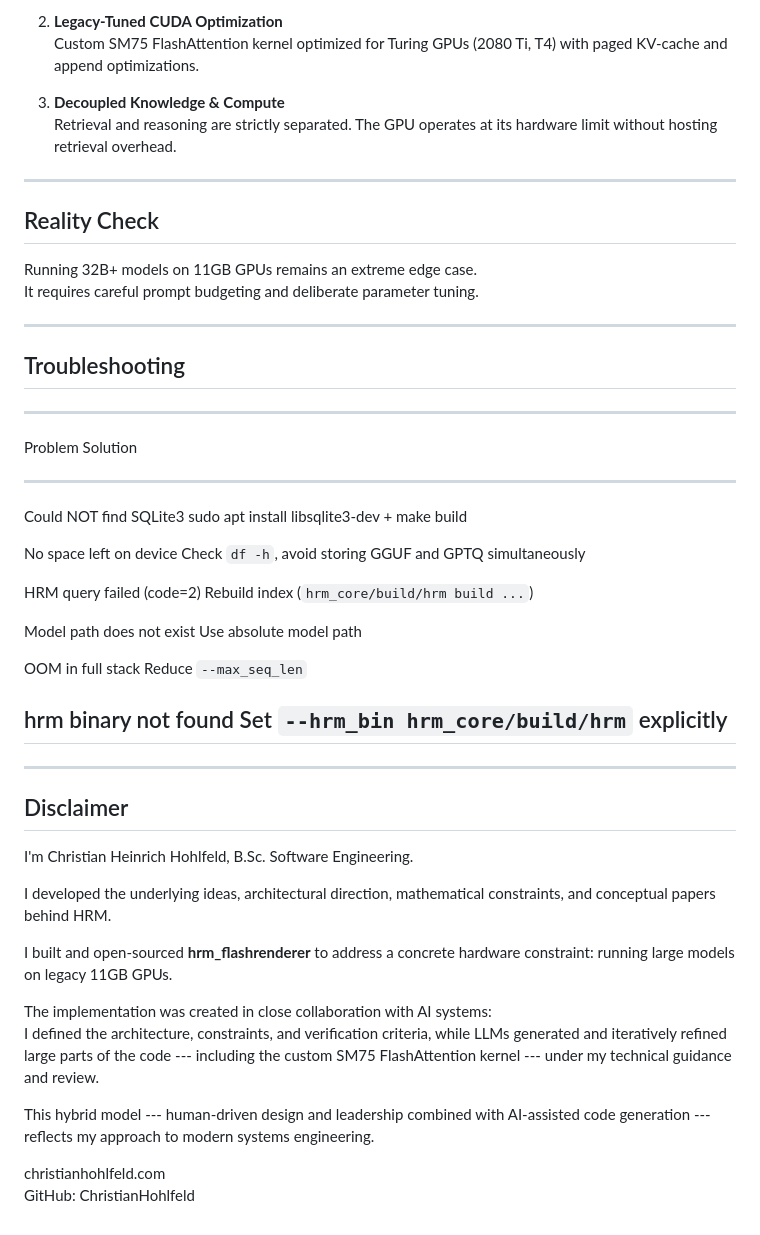
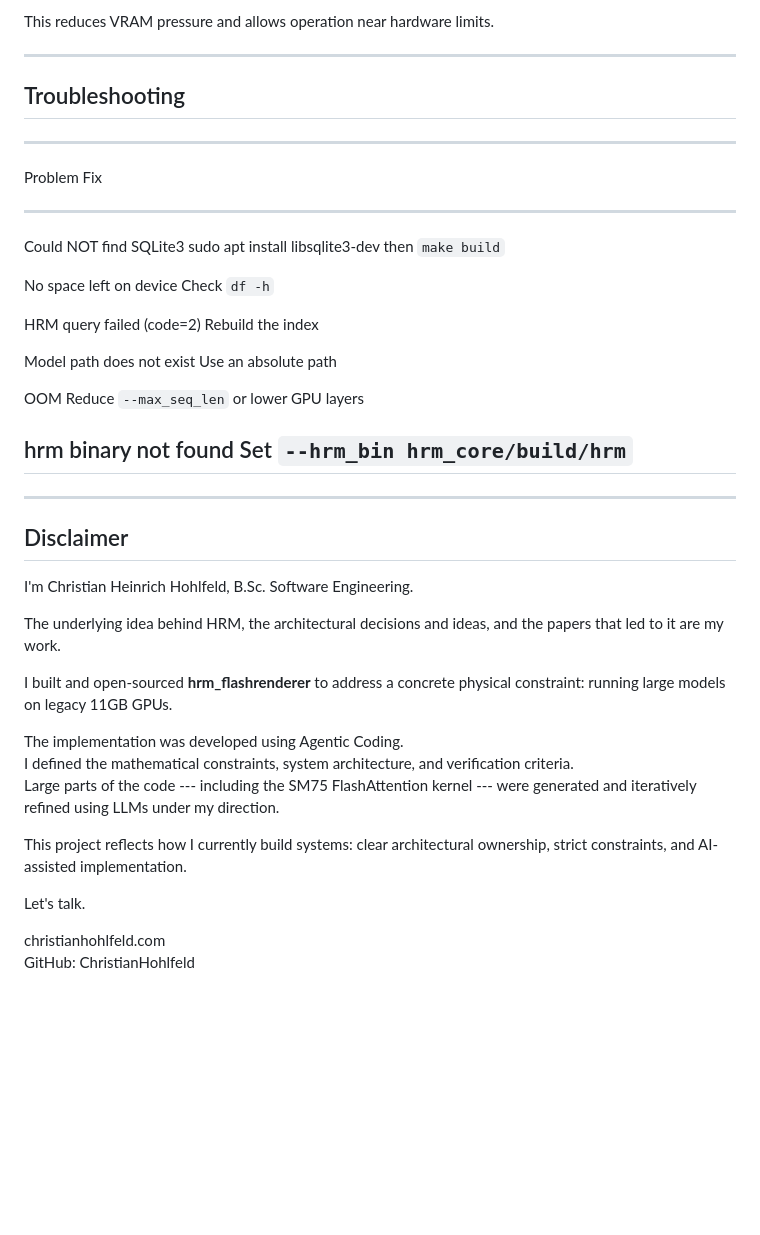
Before and after one commit to ChristianHohlfeld/hrm_flashrenderer, a Markdown page: README.md, the part around one of its changes. GitHub-like rendering; blank space fills up the shorter version.

```diff
--- a/README.md
+++ b/README.md
@@ -95,42 +88,28 @@ hrm-flash generate   --hrm_model model_index   --llm_model models/Qwen2.5-32B-In
 
-2.  **Legacy-Tuned CUDA Optimization**\
-    Custom SM75 FlashAttention kernel optimized for Turing GPUs (2080
-    Ti, T4) with paged KV-cache and append optimizations.
-
-3.  **Decoupled Knowledge & Compute**\
-    Retrieval and reasoning are strictly separated. The GPU operates at
-    its hardware limit without hosting retrieval overhead.
-
-------------------------------------------------------------------------
-
-## Reality Check
-
-Running 32B+ models on 11GB GPUs remains an extreme edge case.\
-It requires careful prompt budgeting and deliberate parameter tuning.
+This reduces VRAM pressure and allows operation near hardware limits.
 
 ------------------------------------------------------------------------
 
 ## Troubleshooting
 
-  -----------------------------------------------------------------------
-  Problem                             Solution
-  ----------------------------------- -----------------------------------
-  Could NOT find SQLite3              sudo apt install libsqlite3-dev +
-                                      make build
+  -----------------------------------------------------------------------------
+  Problem                                      Fix
+  -------------------------------------------- --------------------------------
+  Could NOT find SQLite3                       sudo apt install libsqlite3-dev
+                                               then `make build`
 
-  No space left on device             Check `df -h`, avoid storing GGUF
-                                      and GPTQ simultaneously
+  No space left on device                      Check `df -h`
 
-  HRM query failed (code=2)           Rebuild index
-                                      (`hrm_core/build/hrm build ...`)
+  HRM query failed (code=2)                    Rebuild the index
 
-  Model path does not exist           Use absolute model path
+  Model path does not exist                    Use an absolute path
 
-  OOM in full stack                   Reduce `--max_seq_len`
+  OOM                                          Reduce `--max_seq_len` or lower
+                                               GPU layers
 
-  hrm binary not found                Set `--hrm_bin hrm_core/build/hrm`
-                                      explicitly
-  -----------------------------------------------------------------------
+  hrm binary not found                         Set
+                                               `--hrm_bin hrm_core/build/hrm`
+  -----------------------------------------------------------------------------
 
 ------------------------------------------------------------------------
 
@@ -138,21 +117,22 @@ It requires careful prompt budgeting and deliberate parameter tuning.
 
 I'm Christian Heinrich Hohlfeld, B.Sc. Software Engineering.
 
-I developed the underlying ideas, architectural direction, mathematical
-constraints, and conceptual papers behind HRM.
+The underlying idea behind HRM, the architectural decisions and ideas,
+and the papers that led to it are my work.
 
 I built and open-sourced **hrm_flashrenderer** to address a concrete
-hardware constraint: running large models on legacy 11GB GPUs.
+physical constraint: running large models on legacy 11GB GPUs.
 
-The implementation was created in close collaboration with AI systems:\
-I defined the architecture, constraints, and verification criteria,
-while LLMs generated and iteratively refined large parts of the code ---
-including the custom SM75 FlashAttention kernel --- under my technical
-guidance and review.
+The implementation was developed using Agentic Coding.\
+I defined the mathematical constraints, system architecture, and
+verification criteria.\
+Large parts of the code --- including the SM75 FlashAttention kernel ---
+were generated and iteratively refined using LLMs under my direction.
 
-This hybrid model --- human-driven design and leadership combined with
-AI-assisted code generation --- reflects my approach to modern systems
-engineering.
+This project reflects how I currently build systems: clear architectural
+ownership, strict constraints, and AI-assisted implementation.
+
+Let's talk.
 
 christianhohlfeld.com\
 GitHub: ChristianHohlfeld
```
Also changed, not shown: other parts of README.md (+42 -49 lines).
